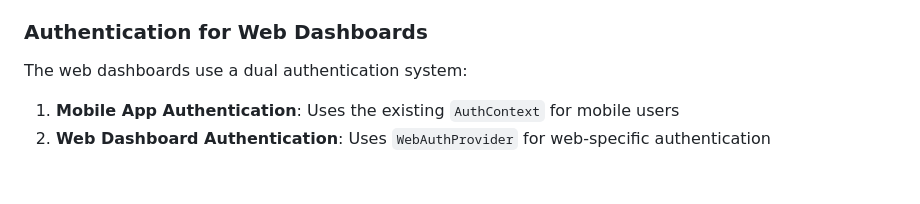
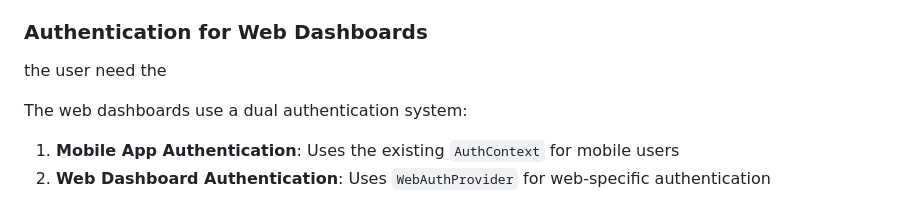
Before and after one commit to venuste-20002/diabetic-care-ai, a Markdown page: README.md, the part around the change. Drawn GitHub-style; blank space fills up the shorter version.

Commit message:
update on the Readme

```diff
--- a/README.md
+++ b/README.md
@@ -162,6 +162,7 @@ The research portal offers:
    - Configure security headers
 
 ### Authentication for Web Dashboards
+the user need the
 
 The web dashboards use a dual authentication system:
 
```
